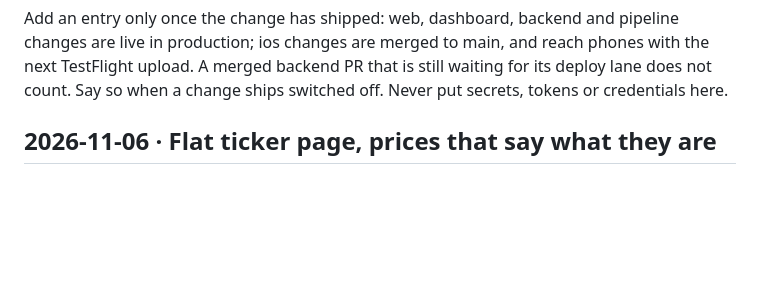
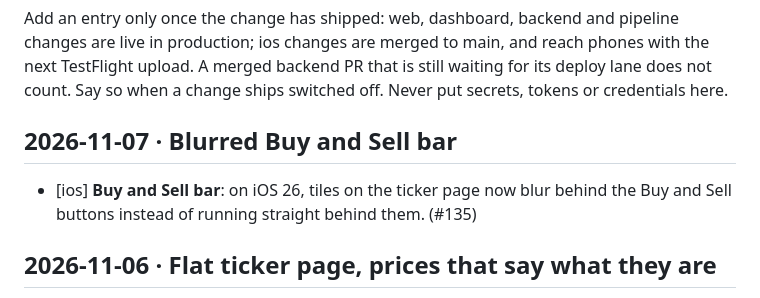
Before and after one commit to camellk24/vibebullish-data-pipeline-dashboard, a Markdown page: api/_changelog.md, the part around the change. Rendered like a GitHub page; blank space fills up the shorter version.

Commit message:
changelog: iOS #135, blurred Buy and Sell bar (#43)
Co-authored-by: Claude Opus 5.5 <noreply@anthropic.com>

```diff
--- a/api/_changelog.md
+++ b/api/_changelog.md
@@ -13,6 +13,9 @@ pipeline changes are live in production; ios changes are merged to main, and
 reach phones with the next TestFlight upload. A merged backend PR that is still
 waiting for its deploy lane does not count. Say so when a change ships switched
 off. Never put secrets, tokens or credentials here.
+
+## 2026-11-07 · Blurred Buy and Sell bar
+- [ios] **Buy and Sell bar**: on iOS 26, tiles on the ticker page now blur behind the Buy and Sell buttons instead of running straight behind them. (#135)
 
 ## 2026-11-06 · Flat ticker page, prices that say what they are
 - [web] **Admin pages during a backend failure**: when the backend answers with a 5xx, `/internal` and the `/v2` docs pages say they're unavailable instead of "Admin only". Access stays refused. (#105)
```
